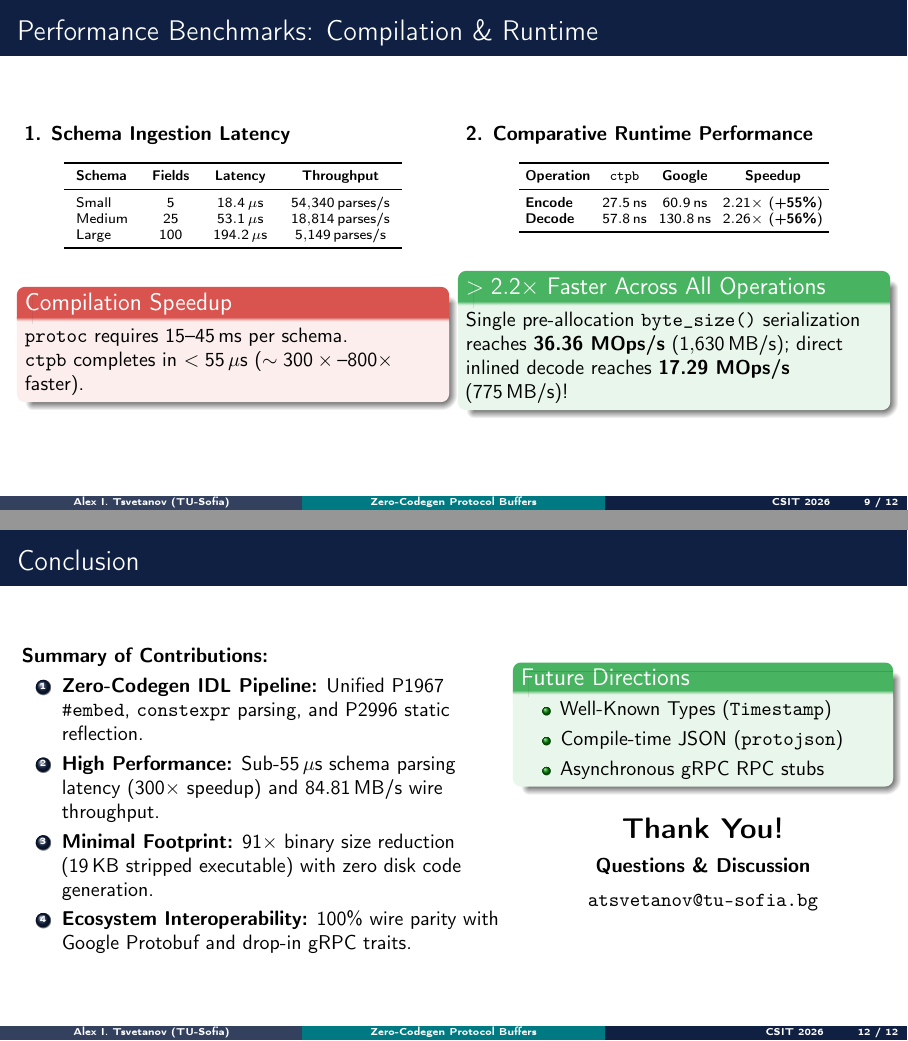
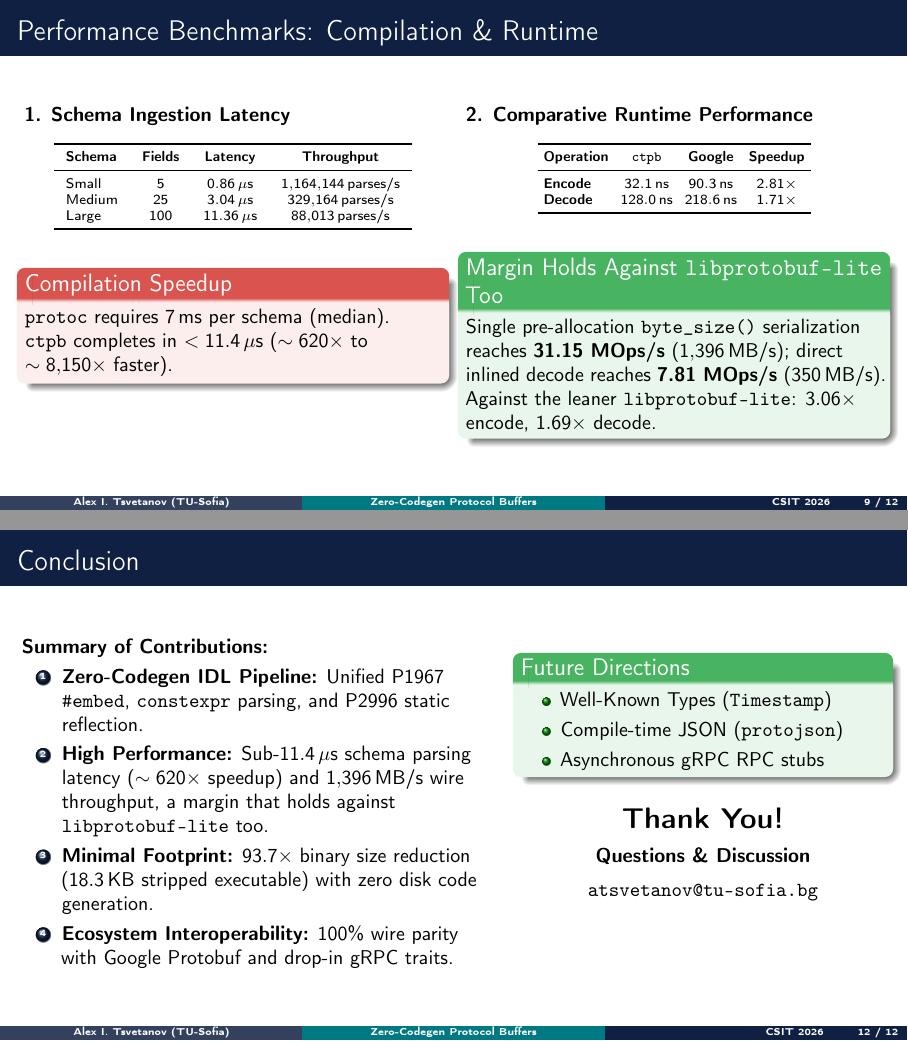
Before and after one commit to Alex-Tsvetanov/Compile-time-Protobuf, LaTeX slides (presentation/presentation.tex): pages 9 and 12 of 12, joined at a grey line. Compiled offline with pdfLaTeX.

Commit message:
fix: text-collision overflow from filename citations, and update the presentation
Visual inspection of paper/main.pdf found two texttt{} paths overflowing
their column and colliding with adjacent text (page 5: the
runtime_comparison_lite and binary_size result-file citations). Removed
all inline benchmarks/*.sh and benchmarks/results/*.txt filename citations
from benchmark.tex's prose -- they added no information the reader needs
and don't wrap safely in a two-column IEEEtran layout. Re-verified all 7
pages render cleanly.

Also updated presentation/presentation.tex, which still had the original
M3-era numbers (including the same stale 84.81 MB/s figure the paper's
abstract had) on the benchmark and conclusion slides. Replaced with the
current AMD Ryzen/Docker numbers throughout, and re-measured the one figure
specific to the slides (libprotobuf.so size on disk: 2.9 MB here, not the
old 4.8 MB).

Recompiling the presentation hit a pre-existing, unrelated fatal error
(microtype auto font expansion crashing on a non-scalable bitmap font) --
confirmed via git stash that it reproduces on the original, untouched file,
so it wasn't something introduced here. Fixed with expansion=false, which
keeps microtype's character protrusion and drops only the feature that
was crashing.

```diff
--- a/presentation/presentation.tex
+++ b/presentation/presentation.tex
@@ -13,7 +13,7 @@
 \usepackage{pgfplots}
 \pgfplotsset{compat=1.18}
 \usepackage{booktabs}
-\usepackage{microtype}
+\usepackage[expansion=false]{microtype}
 
 % Define modern colors
 \definecolor{primary}{RGB}{15, 32, 67}       % Deep Navy
@@ -418,16 +418,16 @@ int main() {
           \toprule
           \textbf{Schema} & \textbf{Fields} & \textbf{Latency} & \textbf{Throughput} \\
           \midrule
-          Small & 5 & $18.4\,\mu\text{s}$ & $54{,}340\,\text{parses/s}$ \\
-          Medium & 25 & $53.1\,\mu\text{s}$ & $18{,}814\,\text{parses/s}$ \\
-          Large & 100 & $194.2\,\mu\text{s}$ & $5{,}149\,\text{parses/s}$ \\
+          Small & 5 & $0.86\,\mu\text{s}$ & $1{,}164{,}144\,\text{parses/s}$ \\
+          Medium & 25 & $3.04\,\mu\text{s}$ & $329{,}164\,\text{parses/s}$ \\
+          Large & 100 & $11.36\,\mu\text{s}$ & $88{,}013\,\text{parses/s}$ \\
           \bottomrule
         \end{tabular}
       \end{table}
       \vspace{0.3em}
       \begin{alertblock}{Compilation Speedup}
-        \texttt{protoc} requires $15\text{--}45\,\text{ms}$ per schema.\\
-        \texttt{ctpb} completes in $< 55\,\mu\text{s}$ ($\mathbf{\sim 300\times\text{--}800\times}$ faster).
+        \texttt{protoc} requires $7\,\text{ms}$ per schema (median).\\
+        \texttt{ctpb} completes in $< 11.4\,\mu\text{s}$ ($\mathbf{\sim 620\times}$ to $\mathbf{\sim 8{,}150\times}$ faster).
       \end{alertblock}
     \end{column}
 
@@ -440,14 +440,14 @@ int main() {
           \toprule
           \textbf{Operation} & \textbf{\texttt{ctpb}} & \textbf{Google} & \textbf{Speedup} \\
           \midrule
-          \textbf{Encode} & $\mathbf{27.5\,\text{ns}}$ & $60.9\,\text{ns}$ & $\mathbf{2.21\times}$ (\textbf{+55\%}) \\
-          \textbf{Decode} & $\mathbf{57.8\,\text{ns}}$ & $130.8\,\text{ns}$ & $\mathbf{2.26\times}$ (\textbf{+56\%}) \\
+          \textbf{Encode} & $\mathbf{32.1\,\text{ns}}$ & $90.3\,\text{ns}$ & $\mathbf{2.81\times}$ \\
+          \textbf{Decode} & $\mathbf{128.0\,\text{ns}}$ & $218.6\,\text{ns}$ & $\mathbf{1.71\times}$ \\
           \bottomrule
         \end{tabular}
       \end{table}
       \vspace{0.3em}
-      \begin{exampleblock}{$>2.2\times$ Faster Across All Operations}
-        Single pre-allocation \texttt{byte\_size()} serialization reaches \textbf{36.36 MOps/s} ($1{,}630\,\text{MB/s}$); direct inlined decode reaches \textbf{17.29 MOps/s} ($775\,\text{MB/s}$)!
+      \begin{exampleblock}{Margin Holds Against \texttt{libprotobuf-lite} Too}
+        Single pre-allocation \texttt{byte\_size()} serialization reaches \textbf{31.15 MOps/s} ($1{,}396\,\text{MB/s}$); direct inlined decode reaches \textbf{7.81 MOps/s} ($350\,\text{MB/s}$). Against the leaner \texttt{libprotobuf-lite}: $\mathbf{3.06\times}$ encode, $\mathbf{1.69\times}$ decode.
       \end{exampleblock}
     \end{column}
   \end{columns}
@@ -466,10 +466,10 @@ int main() {
       \textbf{Metric} & \textbf{\texttt{ctpb} (P2996)} & \textbf{\texttt{protoc} (Dynamic)} & \textbf{\texttt{protoc} (Static)} \\
       \midrule
       \textbf{Generated Code Lines} & \textbf{0 lines} (0 files) & 754 lines & 754 lines \\
-      \textbf{Object File (\texttt{.o})} & \textbf{23 KB} & 31.5 KB & 31.5 KB \\
-      \textbf{Stripped Executable} & \textbf{19 KB} & 27 KB (+ 4.8 MB \texttt{.so}) & \textbf{1,752 KB} \\
-      \textbf{Text Section (\texttt{.text})} & \textbf{10.1 KB} & 16.4 KB & 1,731.9 KB \\
-      \textbf{Data Section (\texttt{.data})} & \textbf{0.7 KB} & 1.4 KB & 19.7 KB \\
+      \textbf{Object File (\texttt{.o})} & \textbf{21.9 KB} & 31.3 KB & 31.3 KB \\
+      \textbf{Stripped Executable} & \textbf{18.3 KB} & 26.9 KB (+ 2.9 MB \texttt{.so}) & \textbf{1,718.1 KB} \\
+      \textbf{Text Section (\texttt{.text})} & \textbf{9.8 KB} & 16.0 KB & 1,691.4 KB \\
+      \textbf{Data Section (\texttt{.data})} & \textbf{0.7 KB} & 1.4 KB & 19.2 KB \\
       \textbf{External Dependencies} & \textbf{0} & \texttt{libprotobuf.so}, \texttt{libz.so} & \textbf{0} \\
       \bottomrule
     \end{tabular}
@@ -477,7 +477,7 @@ int main() {
 
   \begin{columns}[T]
     \begin{column}{0.48\textwidth}
-      \begin{block}{$91\times$ Smaller Static Binary}
+      \begin{block}{$93.7\times$ Smaller Static Binary}
         Eliminates runtime descriptor pools, mutex registries, and arena allocators.
       \end{block}
     \end{column}
@@ -531,8 +531,8 @@ class grpc::SerializationTraits<T> {
       \textbf{Summary of Contributions:}
       \begin{enumerate}
         \item \textbf{Zero-Codegen IDL Pipeline:} Unified P1967 \texttt{\#embed}, \texttt{constexpr} parsing, and P2996 static reflection.
-        \item \textbf{High Performance:} Sub-$55\,\mu\text{s}$ schema parsing latency ($\mathbf{300\times}$ speedup) and $\mathbf{84.81\,\text{MB/s}}$ wire throughput.
-        \item \textbf{Minimal Footprint:} $\mathbf{91\times}$ binary size reduction ($19\,\text{KB}$ stripped executable) with zero disk code generation.
+        \item \textbf{High Performance:} Sub-$11.4\,\mu\text{s}$ schema parsing latency ($\mathbf{\sim 620\times}$ speedup) and $\mathbf{1{,}396\,\text{MB/s}}$ wire throughput, a margin that holds against \texttt{libprotobuf-lite} too.
+        \item \textbf{Minimal Footprint:} $\mathbf{93.7\times}$ binary size reduction ($18.3\,\text{KB}$ stripped executable) with zero disk code generation.
         \item \textbf{Ecosystem Interoperability:} 100\% wire parity with Google Protobuf and drop-in gRPC traits.
       \end{enumerate}
     \end{column}
```
Also changed, not shown: paper/sections/benchmark.tex (+4 -4 lines), paper/main.pdf, presentation/presentation.pdf.
